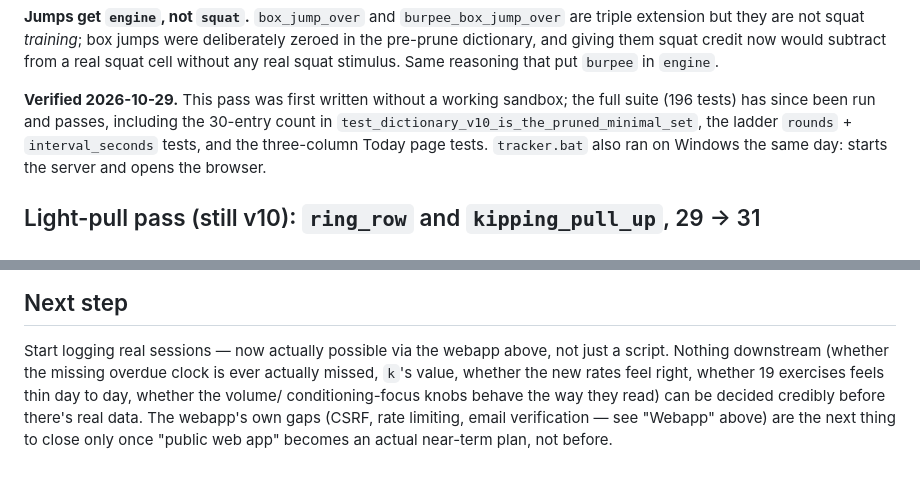
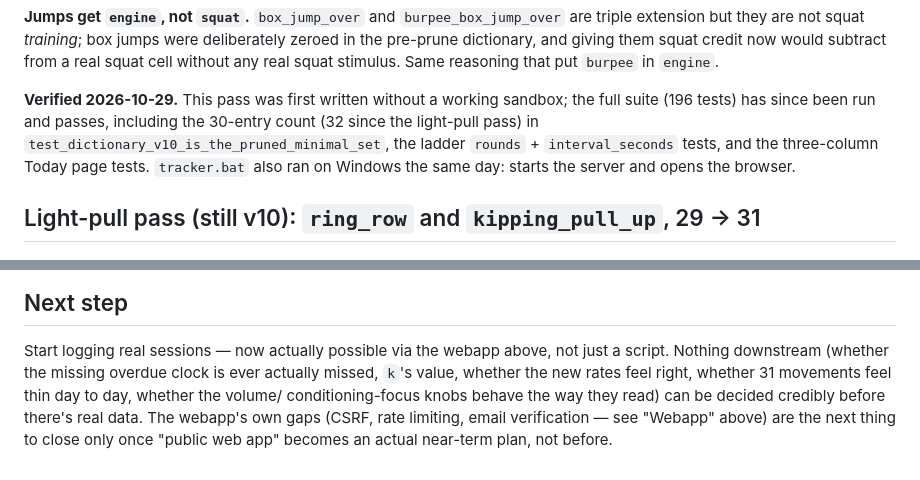
Before and after one commit to FVardi/workout_logger, a Markdown page: docs/STATUS.md, 2 parts joined by grey strips. GitHub-like rendering.

```diff
--- a/docs/STATUS.md
+++ b/docs/STATUS.md
@@ -271,7 +271,7 @@ squat cell without any real squat stimulus. Same reasoning that put
 
 **Verified 2026-10-29.** This pass was first written without a working
 sandbox; the full suite (196 tests) has since been run and passes,
-including the 30-entry count in
+including the 30-entry count (32 since the light-pull pass) in
 `test_dictionary_v10_is_the_pruned_minimal_set`, the ladder
 `rounds` + `interval_seconds` tests, and the three-column Today page
 tests. `tracker.bat` also ran on Windows the same day: starts the
@@ -758,7 +767,7 @@ extended:
 Start logging real sessions — now actually possible via the webapp above,
 not just a script. Nothing downstream (whether the missing overdue clock
 is ever actually missed, `k`'s value, whether the new rates feel right,
-whether 19 exercises feels thin day to day, whether the volume/
+whether 31 movements feel thin day to day, whether the volume/
 conditioning-focus knobs behave the way they read) can be decided
 credibly before there's real data. The webapp's own gaps (CSRF, rate
 limiting, email verification — see "Webapp" above) are the next thing to
```
Also changed, not shown: other parts of docs/STATUS.md (+23 -14 lines).
